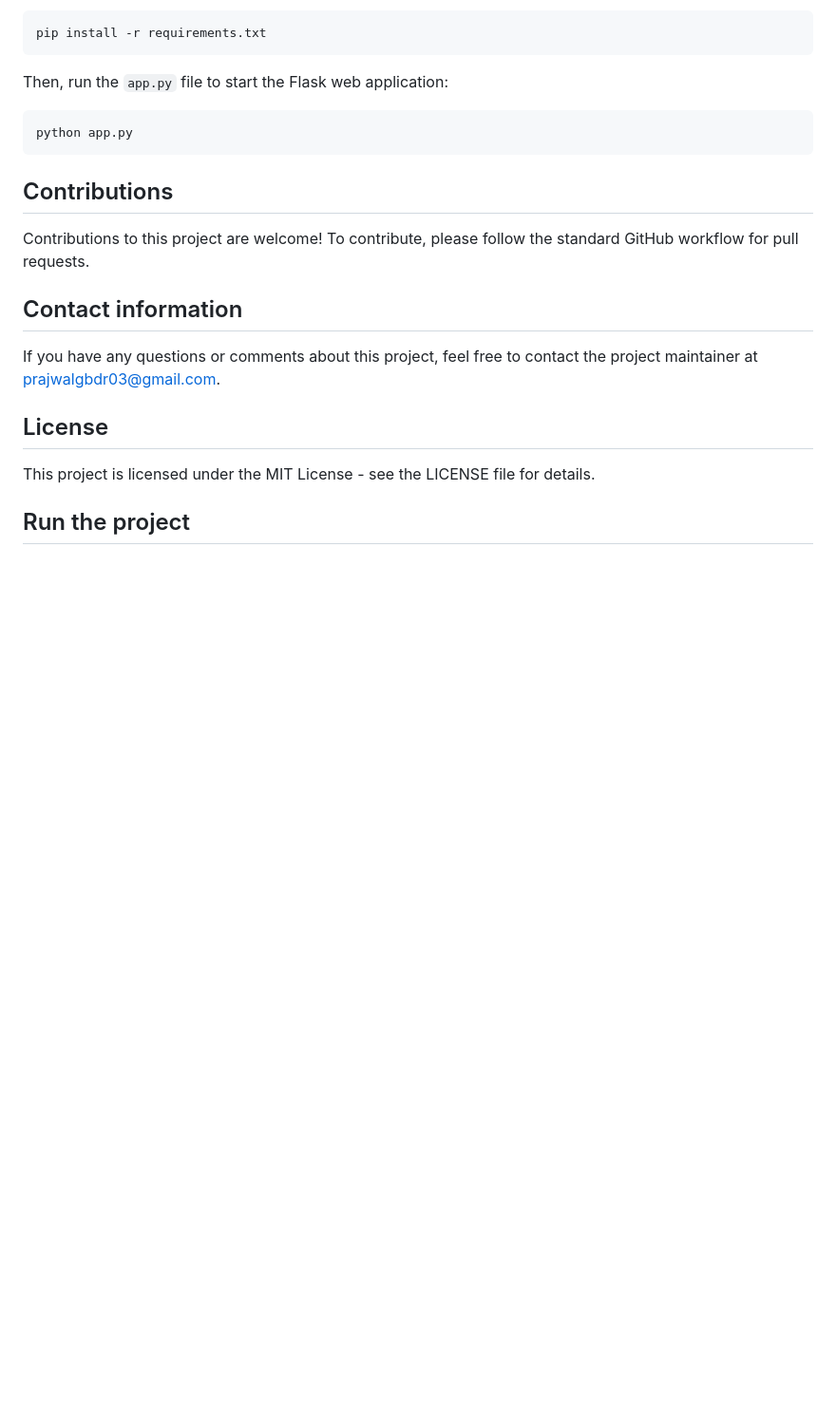
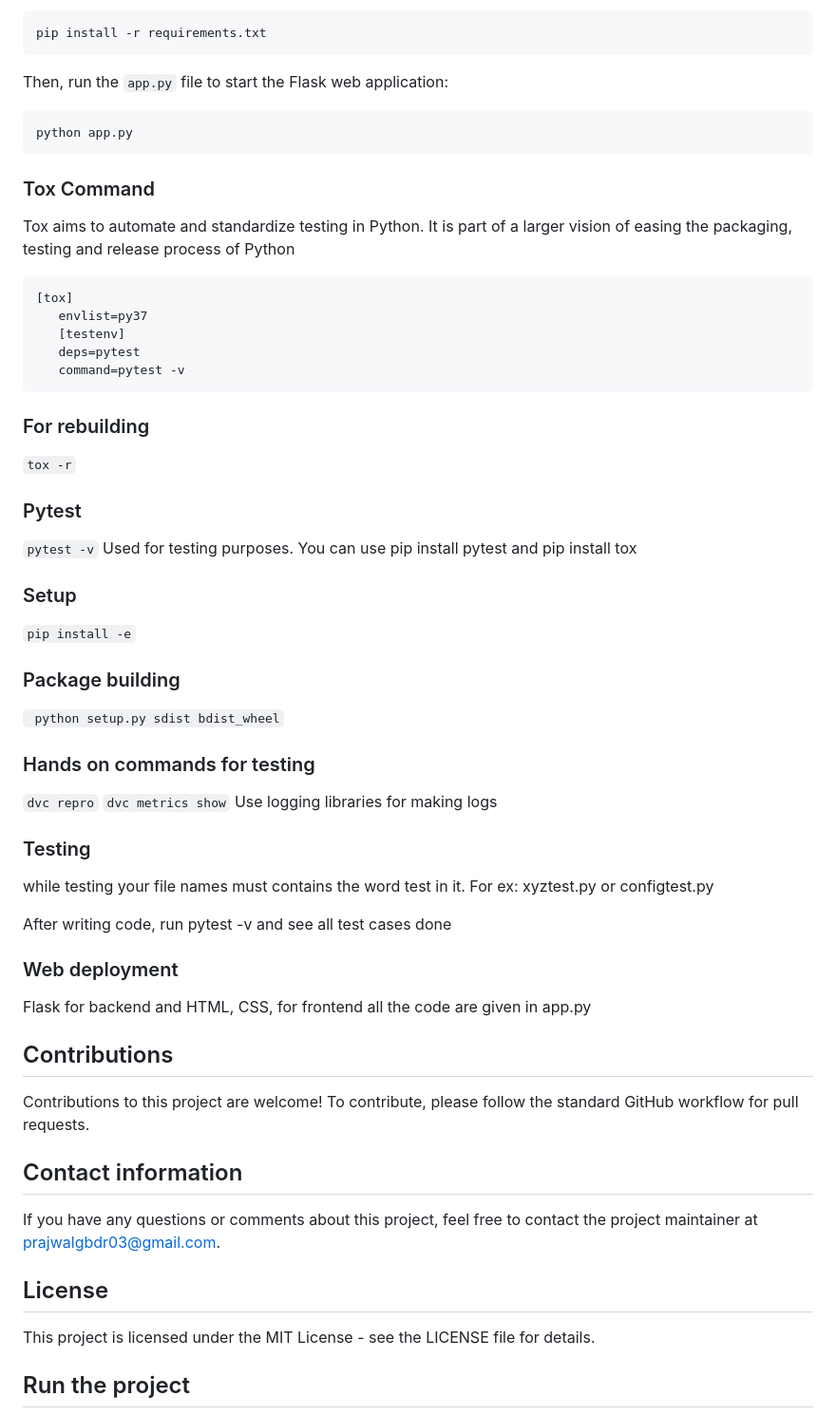
Before and after one commit to praj2408/Insurance-Premium-Prediction-using-MLops-DVC, a Markdown page: README.md, the part around the change. Shown at 95% size. Drawn GitHub-style; blank space fills up the shorter version.

Commit message:
Update codes README.md

````diff
--- a/README.md
+++ b/README.md
@@ -50,6 +50,41 @@ Then, run the `app.py` file to start the Flask web application:
 ```
 python app.py
 ```
+### Tox Command
+Tox aims to automate and standardize testing in Python. It is part of a larger vision of easing the packaging, testing and release process of Python
+```bash
+[tox]
+   envlist=py37
+   [testenv]
+   deps=pytest
+   command=pytest -v
+```
+### For rebuilding
+``` tox -r ```
+
+### Pytest
+```pytest -v```
+Used for testing purposes. You can use pip install pytest and pip install tox
+
+### Setup
+```pip install -e```
+
+### Package building
+``` python setup.py sdist bdist_wheel```
+
+### Hands on commands for testing
+```dvc repro```
+```dvc metrics show```
+Use logging libraries for making logs
+
+### Testing
+while testing your file names must contains the word test in it. For ex: xyztest.py or configtest.py
+
+After writing code, run pytest -v and see all test cases done
+
+### Web deployment
+Flask for backend and HTML, CSS, for frontend
+all the code are given in app.py
 
 ## Contributions
 Contributions to this project are welcome! To contribute, please follow the standard GitHub workflow for pull requests.
````
